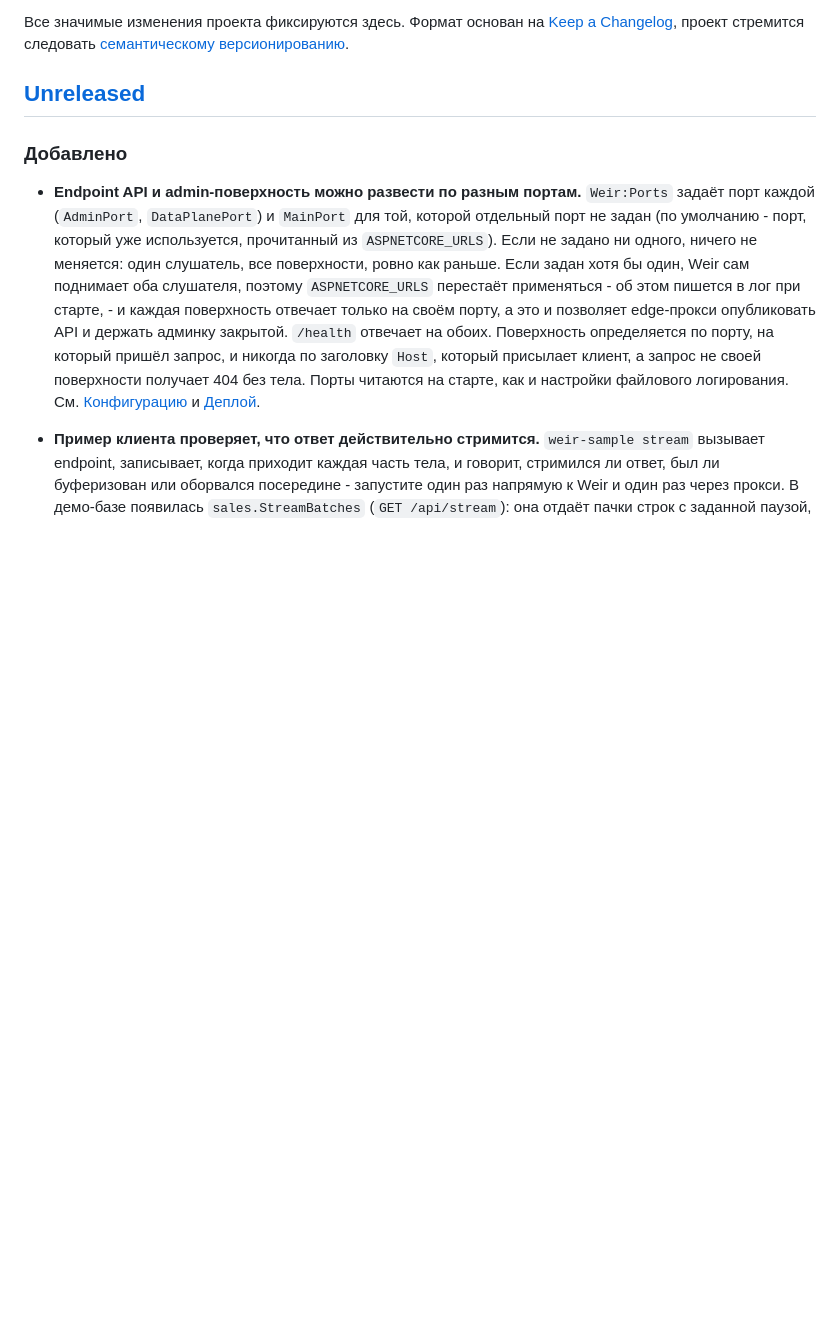
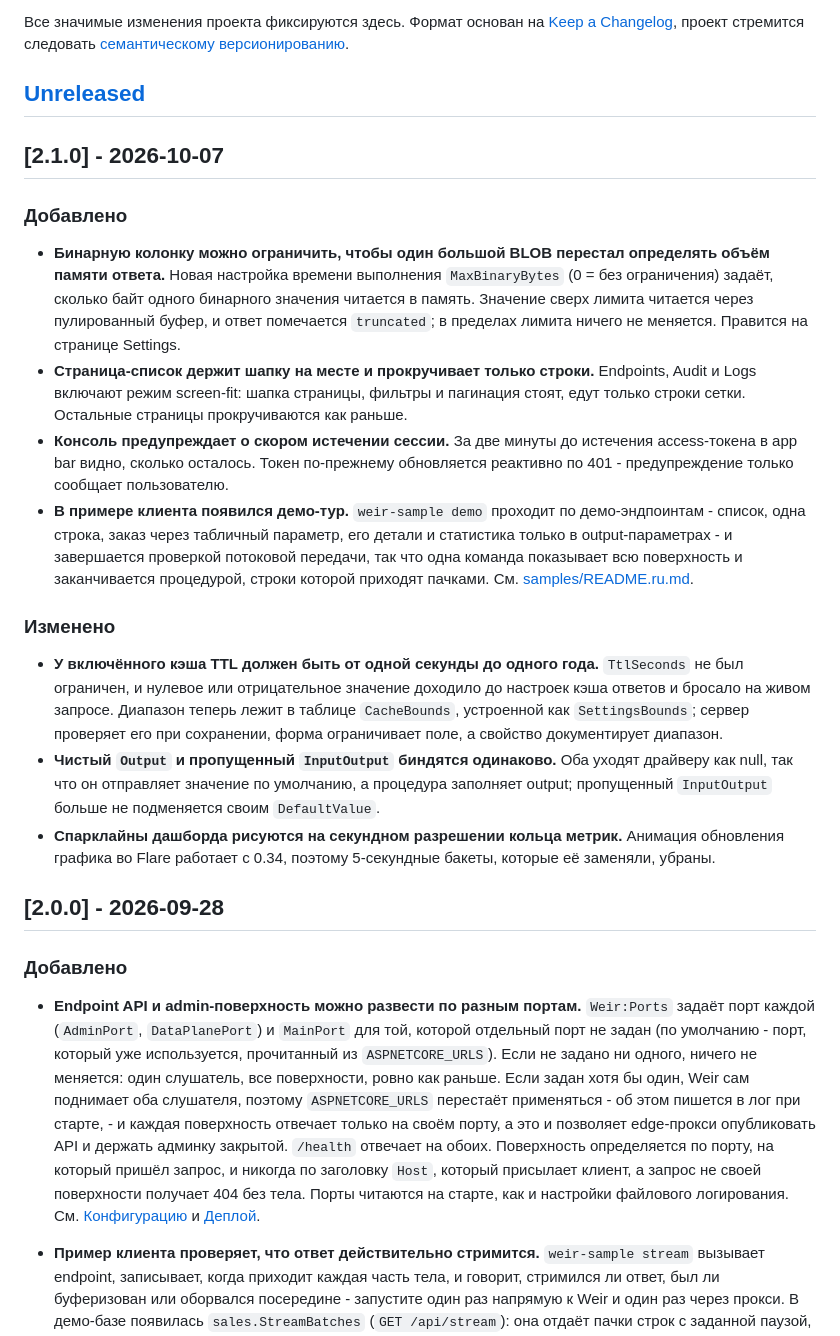
Before and after one commit to jrfrigat/Weir, a Markdown page: CHANGELOG.ru.md, the part around the change. Drawn GitHub-style; blank space fills up the shorter version.

```diff
--- a/CHANGELOG.ru.md
+++ b/CHANGELOG.ru.md
@@ -7,6 +7,41 @@
 [семантическому версионированию](https://semver.org/).
 
 ## [Unreleased]
+
+## [2.1.0] - 2026-10-07
+
+### Добавлено
+
+- **Бинарную колонку можно ограничить, чтобы один большой BLOB перестал определять объём памяти
+  ответа.** Новая настройка времени выполнения `MaxBinaryBytes` (0 = без ограничения) задаёт, сколько
+  байт одного бинарного значения читается в память. Значение сверх лимита читается через пулированный
+  буфер, и ответ помечается `truncated`; в пределах лимита ничего не меняется. Правится на странице
+  Settings.
+- **Страница-список держит шапку на месте и прокручивает только строки.** Endpoints, Audit и Logs
+  включают режим screen-fit: шапка страницы, фильтры и пагинация стоят, едут только строки сетки.
+  Остальные страницы прокручиваются как раньше.
+- **Консоль предупреждает о скором истечении сессии.** За две минуты до истечения access-токена в
+  app bar видно, сколько осталось. Токен по-прежнему обновляется реактивно по 401 - предупреждение
+  только сообщает пользователю.
+- **В примере клиента появился демо-тур.** `weir-sample demo` проходит по демо-эндпоинтам - список,
+  одна строка, заказ через табличный параметр, его детали и статистика только в output-параметрах - и
+  завершается проверкой потоковой передачи, так что одна команда показывает всю поверхность и
+  заканчивается процедурой, строки которой приходят пачками. См.
+  [samples/README.ru.md](samples/README.ru.md#режим-demo).
+
+### Изменено
+
+- **У включённого кэша TTL должен быть от одной секунды до одного года.** `TtlSeconds` не был
+  ограничен, и нулевое или отрицательное значение доходило до настроек кэша ответов и бросало на живом
+  запросе. Диапазон теперь лежит в таблице `CacheBounds`, устроенной как `SettingsBounds`; сервер
+  проверяет его при сохранении, форма ограничивает поле, а свойство документирует диапазон.
+- **Чистый `Output` и пропущенный `InputOutput` биндятся одинаково.** Оба уходят драйверу как null,
+  так что он отправляет значение по умолчанию, а процедура заполняет output; пропущенный `InputOutput`
+  больше не подменяется своим `DefaultValue`.
+- **Спарклайны дашборда рисуются на секундном разрешении кольца метрик.** Анимация обновления графика
+  во Flare работает с 0.34, поэтому 5-секундные бакеты, которые её заменяли, убраны.
+
+## [2.0.0] - 2026-09-28
 
 ### Добавлено
 
```
Also changed, not shown: CHANGELOG.md (+33 -0 lines).
